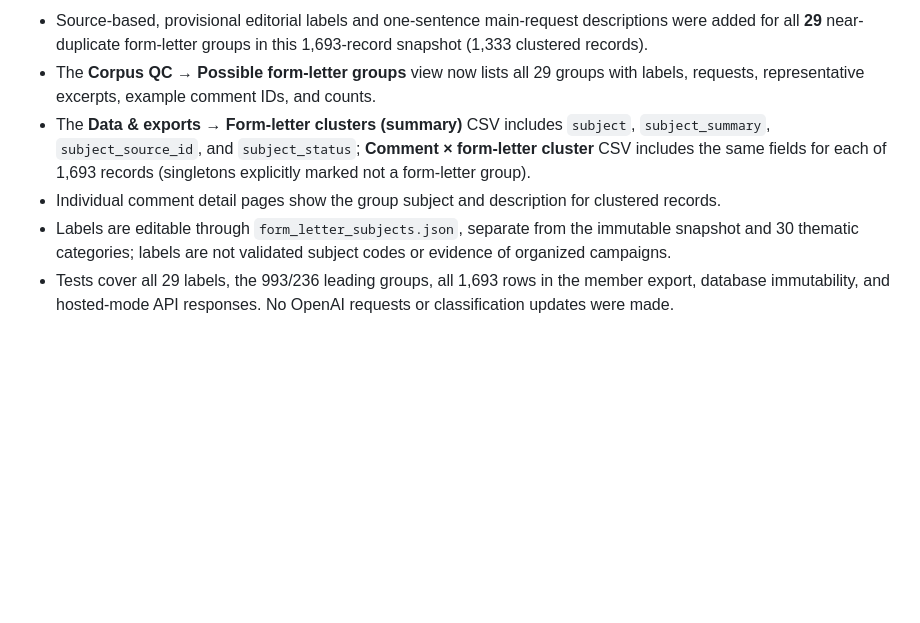
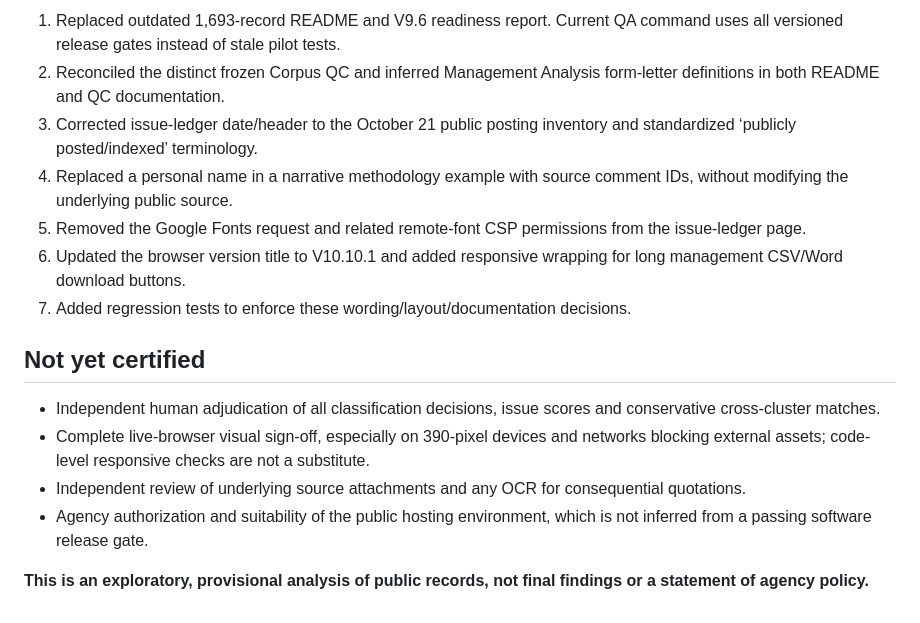
Before and after one commit to HHS-NHIS/NHIS_COMMENT_DEMO, a Markdown page: DEMO_READINESS_QC.md, the part around one of its changes. Drawn GitHub-style; blank space fills up the shorter version.

```diff
--- a/DEMO_READINESS_QC.md
+++ b/DEMO_READINESS_QC.md
@@ -47,7 +22,17 @@ Verified three Claude-assisted image-derived attachment texts in the snapshot, c
 
-- Source-based, provisional editorial labels and one-sentence main-request descriptions were added for all **29** near-duplicate form-letter groups in this 1,693-record snapshot (1,333 clustered records).
-- The **Corpus QC → Possible form-letter groups** view now lists all 29 groups with labels, requests, representative excerpts, example comment IDs, and counts.
-- The **Data & exports → Form-letter clusters (summary)** CSV includes `subject`, `subject_summary`, `subject_source_id`, and `subject_status`; **Comment × form-letter cluster** CSV includes the same fields for each of 1,693 records (singletons explicitly marked not a form-letter group).
-- Individual comment detail pages show the group subject and description for clustered records.
-- Labels are editable through `form_letter_subjects.json`, separate from the immutable snapshot and 30 thematic categories; labels are not validated subject codes or evidence of organized campaigns.
-- Tests cover all 29 labels, the 993/236 leading groups, all 1,693 rows in the member export, database immutability, and hosted-mode API responses. No OpenAI requests or classification updates were made.
+1. Replaced outdated 1,693-record README and V9.6 readiness report. Current QA command uses all versioned release gates instead of stale pilot tests.
+2. Reconciled the distinct frozen Corpus QC and inferred Management Analysis form-letter definitions in both README and QC documentation.
+3. Corrected issue-ledger date/header to the October 21 public posting inventory and standardized ‘publicly posted/indexed’ terminology.
+4. Replaced a personal name in a narrative methodology example with source comment IDs, without modifying the underlying public source.
+5. Removed the Google Fonts request and related remote-font CSP permissions from the issue-ledger page.
+6. Updated the browser version title to V10.10.1 and added responsive wrapping for long management CSV/Word download buttons.
+7. Added regression tests to enforce these wording/layout/documentation decisions.
+
+## Not yet certified
+
+- Independent human adjudication of all classification decisions, issue scores and conservative cross-cluster matches.
+- Complete live-browser visual sign-off, especially on 390-pixel devices and networks blocking external assets; code-level responsive checks are not a substitute.
+- Independent review of underlying source attachments and any OCR for consequential quotations.
+- Agency authorization and suitability of the public hosting environment, which is not inferred from a passing software release gate.
+
+**This is an exploratory, provisional analysis of public records, not final findings or a statement of agency policy.**
```
Also changed, not shown: other parts of DEMO_READINESS_QC.md (+12 -37 lines).
